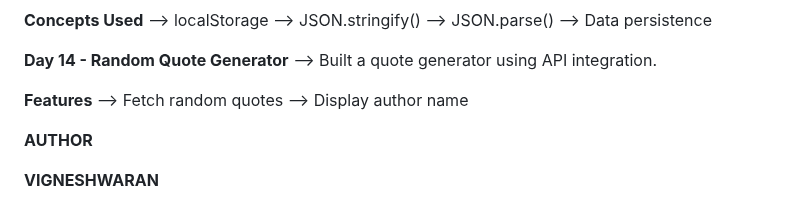
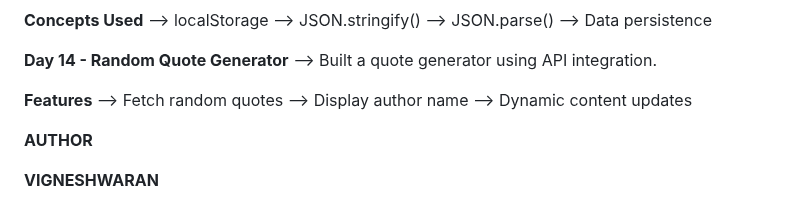
Before and after one commit to Vignesh-blazewolf/Frontend-Learning-Journey, a Markdown page: README.md, the part around the change. GitHub-like rendering.

Commit message:
Add dynamic content updates to features list

```diff
--- a/README.md
+++ b/README.md
@@ -146,6 +146,7 @@ The goal of this repository is to maintain consistent development activity while
 **Features**
 --> Fetch random quotes
 --> Display author name
+--> Dynamic content updates
 
 **AUTHOR**
 
```
